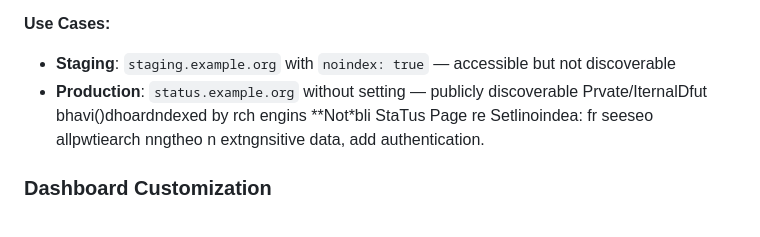
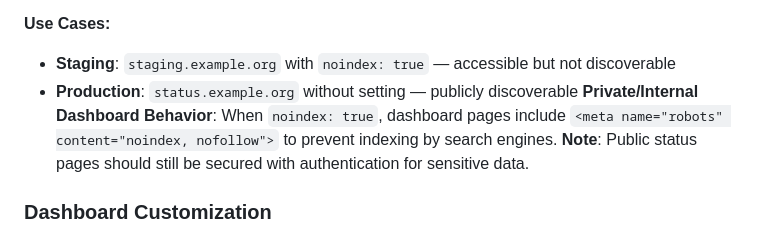
Before and after one commit to BrianZbr/flatmonitor, a Markdown page: docs/architecture.md, the part around the change. Rendered like a GitHub page.

Commit message:
fix corrupt text

```diff
--- a/docs/architecture.md
+++ b/docs/architecture.md
@@ -313,8 +313,8 @@ settings:
 **Use Cases:**
 - **Staging**: `staging.example.org` with `noindex: true` — accessible but not discoverable
 - **Production**: `status.example.org` without setting — publicly discoverable
-Prvate/IternalDfut bhavi()dhoardndexed by rch engins
-**Not*bli  StaTus Page re Setlinoindea: fr seeseo allpwtiearch nngtheo n extngnsitive data, add authentication.
+**Private/Internal Dashboard Behavior**: When `noindex: true`, dashboard pages include `<meta name="robots" content="noindex, nofollow">` to prevent indexing by search engines.
+**Note**: Public status pages should still be secured with authentication for sensitive data.
 
 ### Dashboard Customization
 
```
